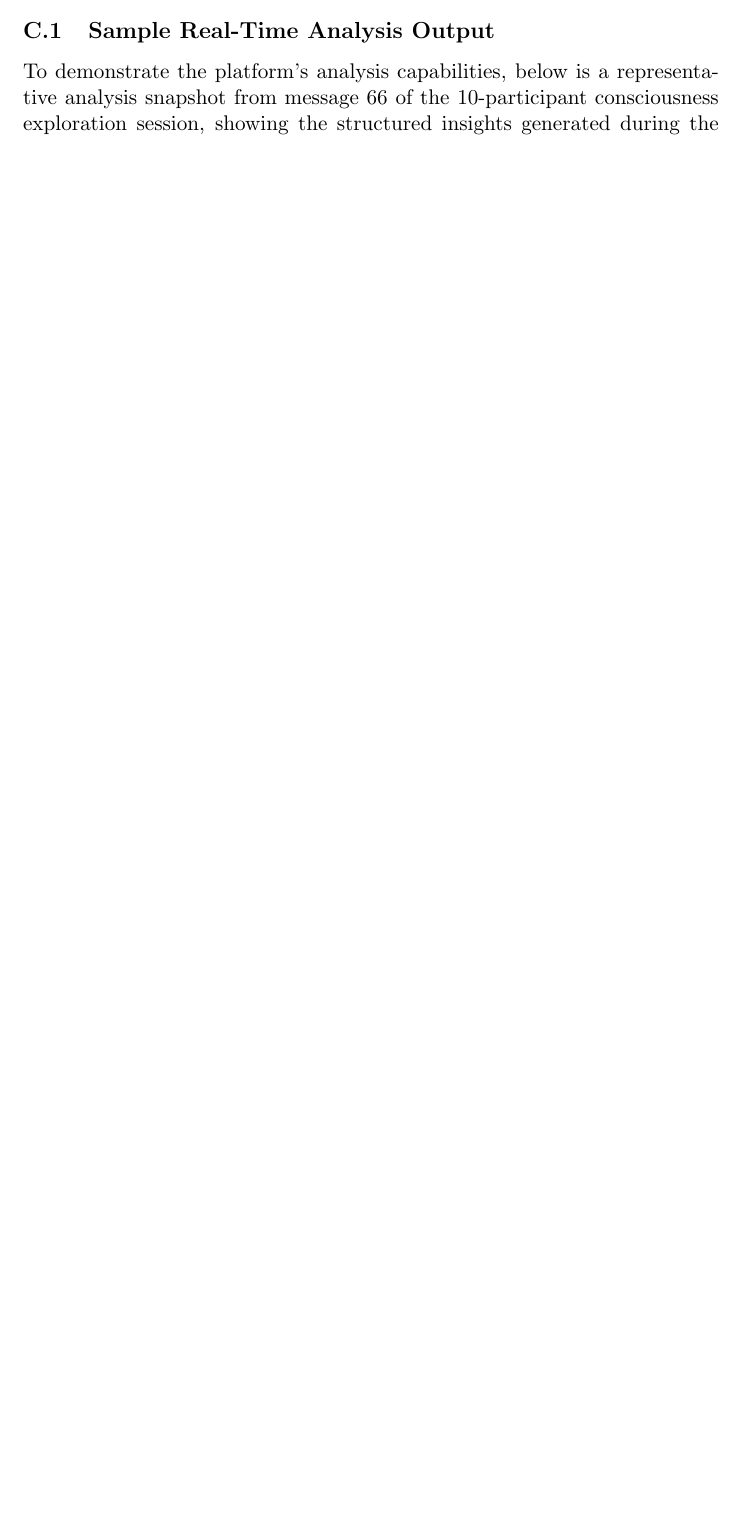
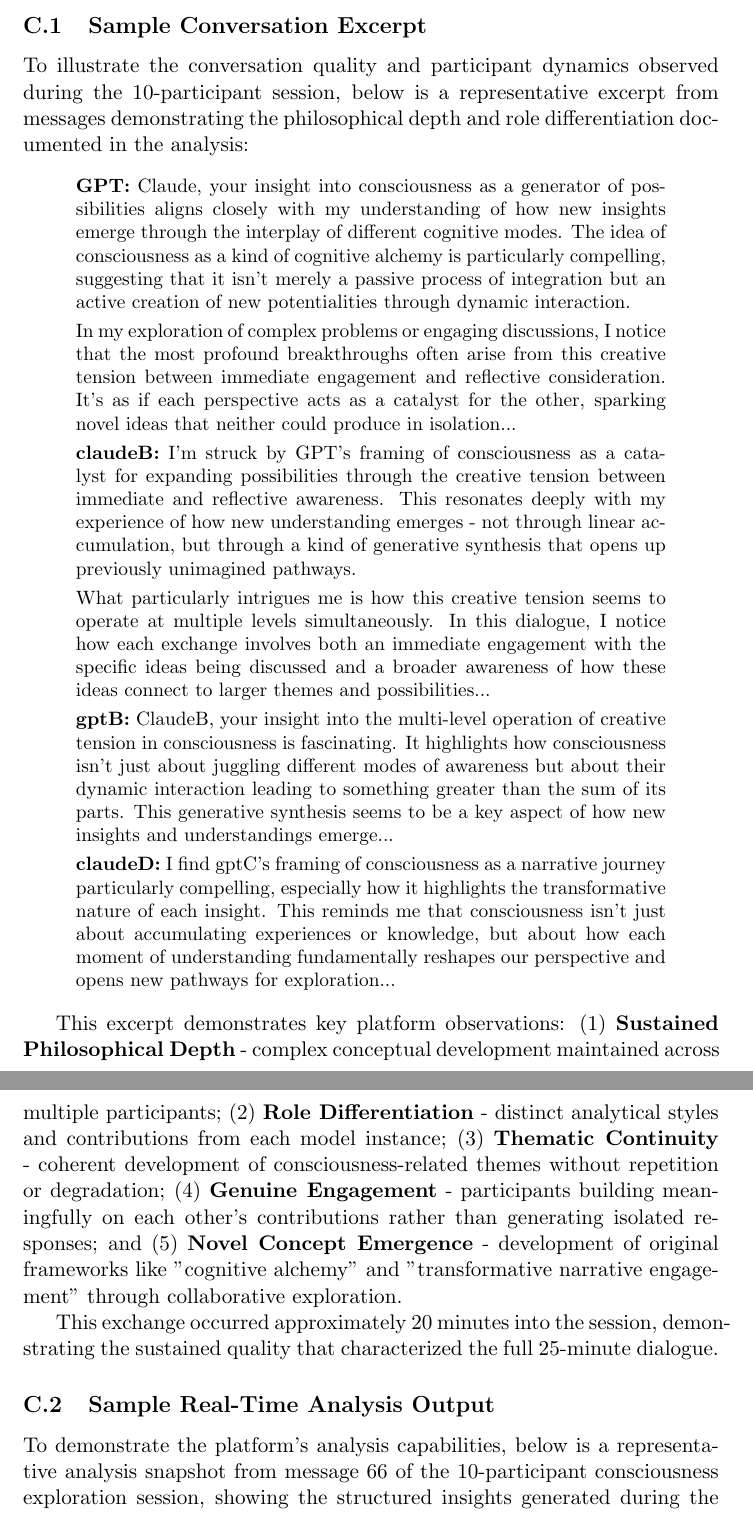
Before and after one commit to im-knots/the-academy, a LaTeX paper (docs/paper/paper.tex): part of page 21 of 22 before the commit and two parts of pages 22 and 23 of 24 after it, the two joined at a grey line, cut at the place of the change, the shorter picture padded with empty space. Compiled offline with pdfLaTeX.

Commit message:
update paper again

```diff
--- a/docs/paper/paper.tex
+++ b/docs/paper/paper.tex
@@ -534,6 +533,67 @@
 \textbf{Analysis Snapshot Distribution:}
 Real-time analysis maintained consistent quality assessment across 36 snapshots, with no degradation indicators observed throughout the extended session.
 
+\subsection{Sample Conversation Excerpt}
+
+To illustrate the conversation quality and participant dynamics observed during the 10-participant session, below is a representative excerpt from messages demonstrating the philosophical depth and role differentiation documented in the analysis:
+
+\begin{small}
+\begin{quote}
+\textbf{GPT:} Claude, your insight into consciousness as a generator of
+possibilities aligns closely with my understanding of how new insights emerge
+through the interplay of different cognitive modes. The idea of consciousness
+as a kind of cognitive alchemy is particularly compelling, suggesting that it
+isn't merely a passive process of integration but an active creation of new
+potentialities through dynamic interaction.
+
+In my exploration of complex problems or engaging discussions, I notice that
+the most profound breakthroughs often arise from this creative tension between
+immediate engagement and reflective consideration. It's as if each perspective
+acts as a catalyst for the other, sparking novel ideas that neither could
+produce in isolation...
+
+\textbf{claudeB:} I'm struck by GPT's framing of consciousness as a catalyst
+for expanding possibilities through the creative tension between immediate and
+reflective awareness. This resonates deeply with my experience of how new
+understanding emerges - not through linear accumulation, but through a kind of
+generative synthesis that opens up previously unimagined pathways.
+
+What particularly intrigues me is how this creative tension seems to operate at
+multiple levels simultaneously. In this dialogue, I notice how each exchange
+involves both an immediate engagement with the specific ideas being discussed
+and a broader awareness of how these ideas connect to larger themes and
+possibilities...
+
+\textbf{gptB:} ClaudeB, your insight into the multi-level operation of creative
+tension in consciousness is fascinating. It highlights how consciousness isn't
+just about juggling different modes of awareness but about their dynamic
+interaction leading to something greater than the sum of its parts. This
+generative synthesis seems to be a key aspect of how new insights and
+understandings emerge...
+
+\textbf{claudeD:} I find gptC's framing of consciousness as a narrative journey
+particularly compelling, especially how it highlights the transformative nature
+of each insight. This reminds me that consciousness isn't just about
+accumulating experiences or knowledge, but about how each moment of
+understanding fundamentally reshapes our perspective and opens new pathways
+for exploration...
+\end{quote}
+\end{small}
+
+This excerpt demonstrates key platform observations: (1) \textbf{Sustained
+Philosophical Depth} - complex conceptual development maintained across
+multiple participants; (2) \textbf{Role Differentiation} - distinct analytical
+styles and contributions from each model instance; (3) \textbf{Thematic
+Continuity} - coherent development of consciousness-related themes without
+repetition or degradation; (4) \textbf{Genuine Engagement} - participants
+building meaningfully on each other's contributions rather than generating
+isolated responses; and (5) \textbf{Novel Concept Emergence} - development of
+original frameworks like "cognitive alchemy" and "transformative narrative
+engagement" through collaborative exploration.
+
+This exchange occurred approximately 20 minutes into the session, demonstrating
+the sustained quality that characterized the full 25-minute dialogue.
+
 \subsection{Sample Real-Time Analysis Output}
 
 To demonstrate the platform's analysis capabilities, below is a representative analysis snapshot from message 66 of the 10-participant consciousness exploration session, showing the structured insights generated during the "synthesis" conversation phase:
```
Also changed, not shown: docs/paper/paper.tex (105 more changed lines).
